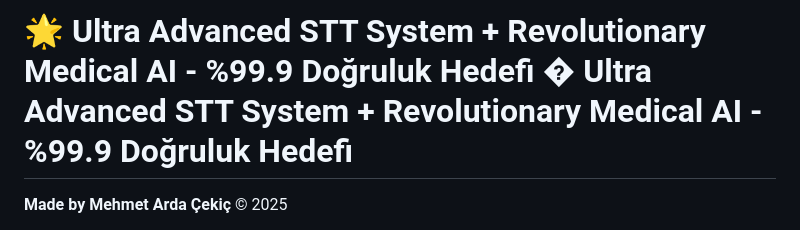
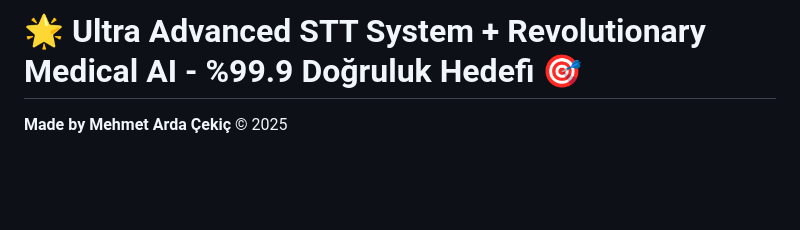
Before and after one commit to ardcek/advanced-stt-system, a Markdown page: README.md, the part around the change. GitHub-like rendering; blank space fills up the shorter version.

Commit message:
Fix emoji in README title

```diff
--- a/README.md
+++ b/README.md
@@ -1,4 +1,4 @@
-# 🌟 Ultra Advanced STT System + Revolutionary Medical AI - %99.9 Doğruluk Hedefi � Ultra Advanced STT System + Revolutionary Medical AI - %99.9 Doğruluk Hedefi
+# 🌟 Ultra Advanced STT System + Revolutionary Medical AI - %99.9 Doğruluk Hedefi 🎯
 
 **Made by Mehmet Arda Çekiç** © 2025
 
```
